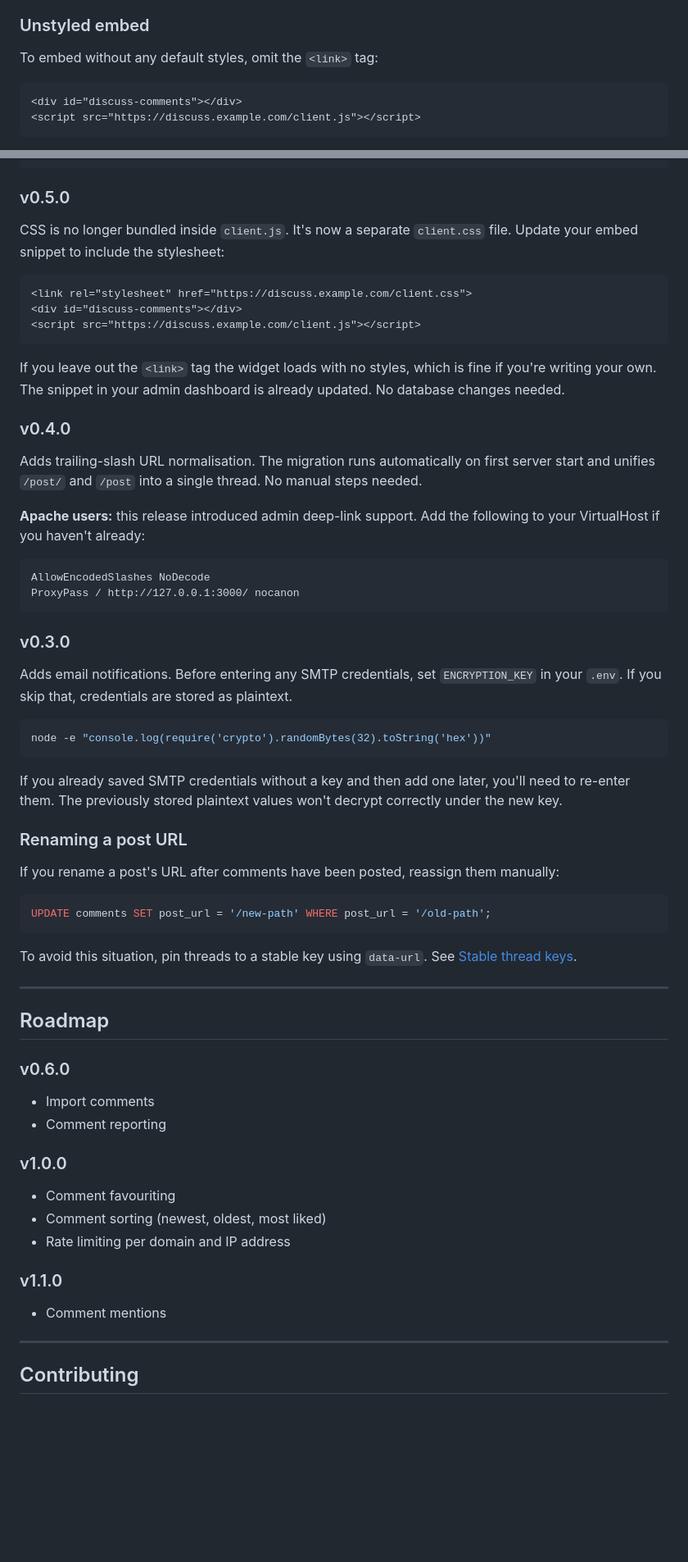
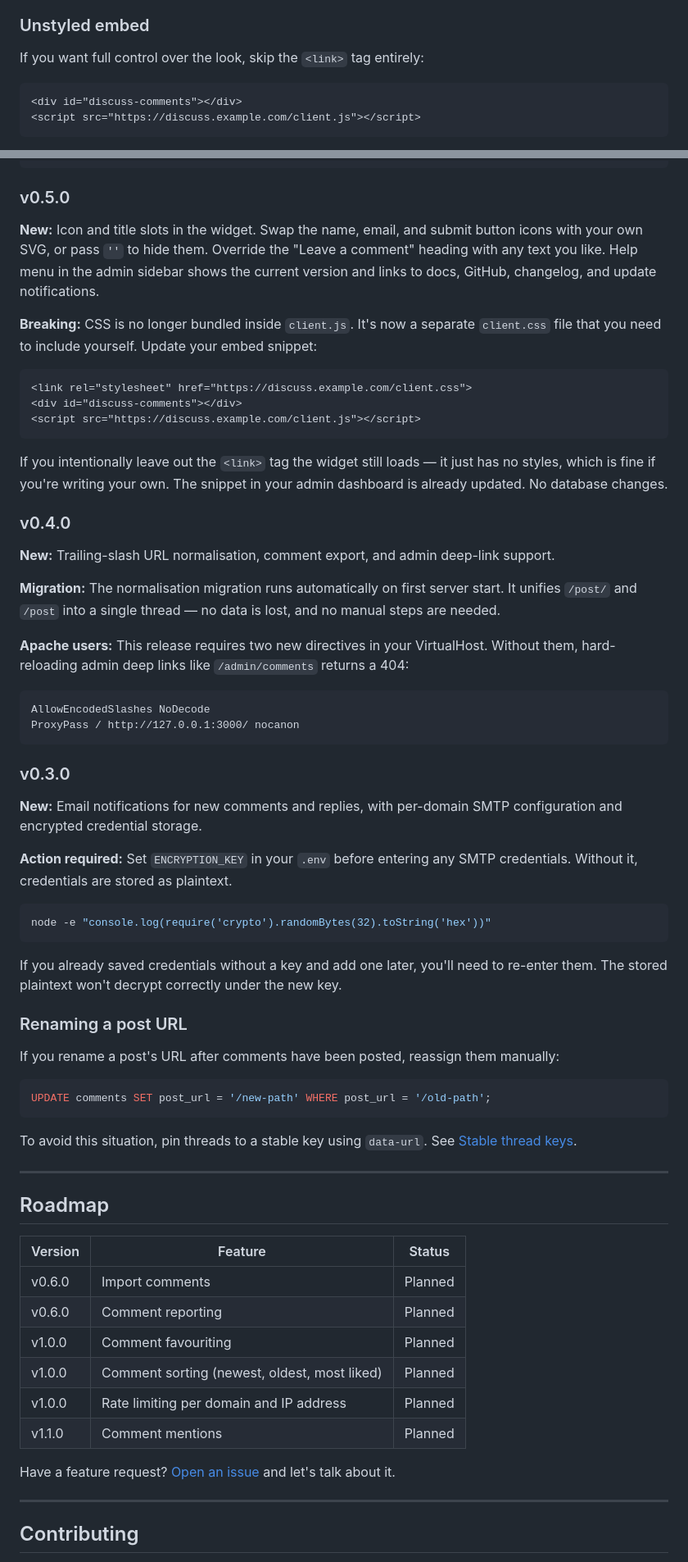
Before and after one commit to karthikeyankc/discuss, a Markdown page: README.md, 2 parts joined by grey strips. Shown at 82% size. Drawn GitHub-style; blank space fills up the shorter version.

Commit message:
docs: improve README clarity, roadmap table, upgrading labels, contributing guide

````diff
--- a/README.md
+++ b/README.md
@@ -98,7 +103,7 @@ The script figures out the server URL from its own `src`, then pulls the domain'
 
 ### Unstyled embed
 
-To embed without any default styles, omit the `<link>` tag:
+If you want full control over the look, skip the `<link>` tag entirely:
 
 ```html
 <div id="discuss-comments"></div>
@@ -748,7 +765,9 @@ sudo systemctl status discuss
 
 ### v0.5.0
 
-CSS is no longer bundled inside `client.js`. It's now a separate `client.css` file. Update your embed snippet to include the stylesheet:
+**New:** Icon and title slots in the widget. Swap the name, email, and submit button icons with your own SVG, or pass `''` to hide them. Override the "Leave a comment" heading with any text you like. Help menu in the admin sidebar shows the current version and links to docs, GitHub, changelog, and update notifications.
+
+**Breaking:** CSS is no longer bundled inside `client.js`. It's now a separate `client.css` file that you need to include yourself. Update your embed snippet:
 
 ```html
 <link rel="stylesheet" href="https://discuss.example.com/client.css">
@@ -756,13 +775,15 @@ CSS is no longer bundled inside `client.js`. It's now a separate `client.css` fi
 <script src="https://discuss.example.com/client.js"></script>
 ```
 
-If you leave out the `<link>` tag the widget loads with no styles, which is fine if you're writing your own. The snippet in your admin dashboard is already updated. No database changes needed.
+If you intentionally leave out the `<link>` tag the widget still loads — it just has no styles, which is fine if you're writing your own. The snippet in your admin dashboard is already updated. No database changes.
 
 ### v0.4.0
 
-Adds trailing-slash URL normalisation. The migration runs automatically on first server start and unifies `/post/` and `/post` into a single thread. No manual steps needed.
+**New:** Trailing-slash URL normalisation, comment export, and admin deep-link support.
 
-**Apache users:** this release introduced admin deep-link support. Add the following to your VirtualHost if you haven't already:
+**Migration:** The normalisation migration runs automatically on first server start. It unifies `/post/` and `/post` into a single thread — no data is lost, and no manual steps are needed.
+
+**Apache users:** This release requires two new directives in your VirtualHost. Without them, hard-reloading admin deep links like `/admin/comments` returns a 404:
 
 ```apache
 AllowEncodedSlashes NoDecode
@@ -771,13 +792,15 @@ ProxyPass / http://127.0.0.1:3000/ nocanon
 
 ### v0.3.0
 
-Adds email notifications. Before entering any SMTP credentials, set `ENCRYPTION_KEY` in your `.env`. If you skip that, credentials are stored as plaintext.
+**New:** Email notifications for new comments and replies, with per-domain SMTP configuration and encrypted credential storage.
+
+**Action required:** Set `ENCRYPTION_KEY` in your `.env` before entering any SMTP credentials. Without it, credentials are stored as plaintext.
 
 ```bash
 node -e "console.log(require('crypto').randomBytes(32).toString('hex'))"
 ```
 
-If you already saved SMTP credentials without a key and then add one later, you'll need to re-enter them. The previously stored plaintext values won't decrypt correctly under the new key.
+If you already saved credentials without a key and add one later, you'll need to re-enter them. The stored plaintext won't decrypt correctly under the new key.
 
 ### Renaming a post URL
 
@@ -793,17 +816,16 @@ To avoid this situation, pin threads to a stable key using `data-url`. See [Stab
 
 ## Roadmap
 
-### v0.6.0
-- Import comments
-- Comment reporting
+| Version | Feature | Status |
+|---|---|---|
+| v0.6.0 | Import comments | Planned |
+| v0.6.0 | Comment reporting | Planned |
+| v1.0.0 | Comment favouriting | Planned |
+| v1.0.0 | Comment sorting (newest, oldest, most liked) | Planned |
+| v1.0.0 | Rate limiting per domain and IP address | Planned |
+| v1.1.0 | Comment mentions | Planned |
 
-### v1.0.0
-- Comment favouriting
-- Comment sorting (newest, oldest, most liked)
-- Rate limiting per domain and IP address
-
-### v1.1.0
-- Comment mentions
+Have a feature request? [Open an issue](https://github.com/karthikeyankc/discuss/issues) and let's talk about it.
 
 ---
 
````
Also changed, not shown: other parts of README.md (+69 -25 lines).
